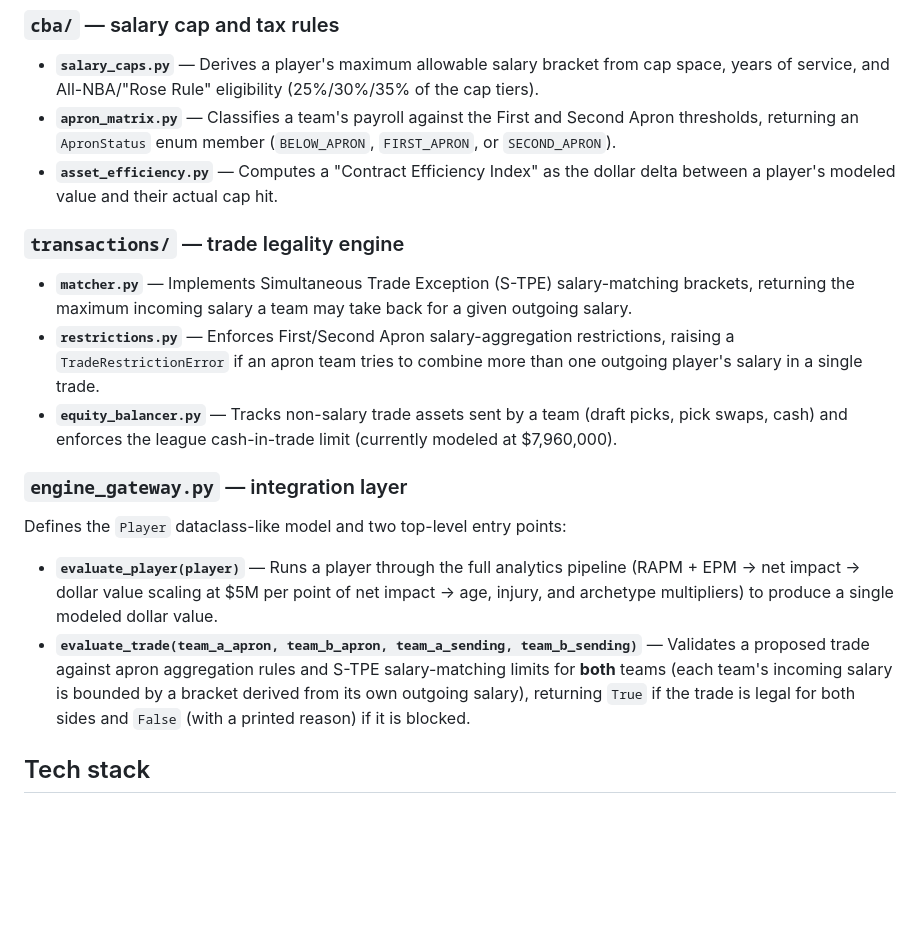
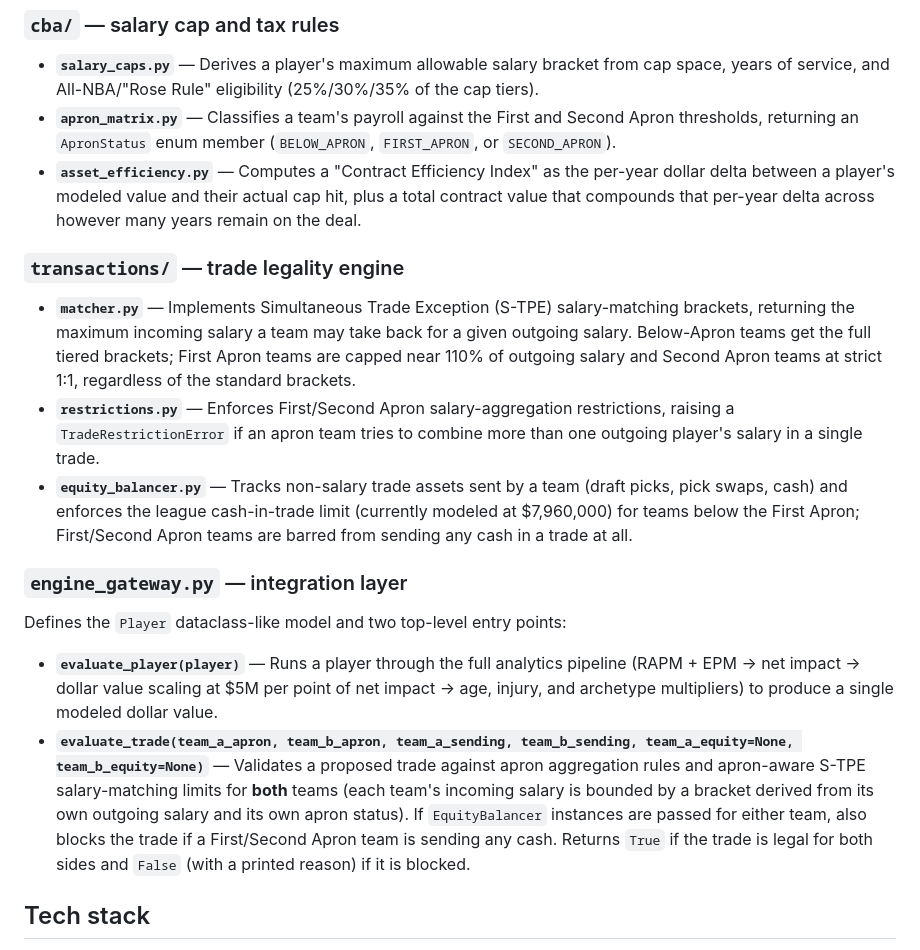
Before and after one commit to thompgt/hoopmetrics-cba-core, a Markdown page: README.md, the part around the change. GitHub-like rendering; blank space fills up the shorter version.

Commit message:
docs: update README for apron-aware matching, cash rule, and multi-year contract value

```diff
--- a/README.md
+++ b/README.md
@@ -39,20 +39,24 @@ The codebase is organized into three domains plus a gateway that ties them toget
 - **`apron_matrix.py`** — Classifies a team's payroll against the First and Second Apron
   thresholds, returning an `ApronStatus` enum member (`BELOW_APRON`, `FIRST_APRON`, or
   `SECOND_APRON`).
-- **`asset_efficiency.py`** — Computes a "Contract Efficiency Index" as the dollar delta
-  between a player's modeled value and their actual cap hit.
+- **`asset_efficiency.py`** — Computes a "Contract Efficiency Index" as the per-year dollar
+  delta between a player's modeled value and their actual cap hit, plus a total contract
+  value that compounds that per-year delta across however many years remain on the deal.
 
 ### `transactions/` — trade legality engine
 
 - **`matcher.py`** — Implements Simultaneous Trade Exception (S-TPE) salary-matching
   brackets, returning the maximum incoming salary a team may take back for a given
-  outgoing salary.
+  outgoing salary. Below-Apron teams get the full tiered brackets; First Apron teams
+  are capped near 110% of outgoing salary and Second Apron teams at strict 1:1,
+  regardless of the standard brackets.
 - **`restrictions.py`** — Enforces First/Second Apron salary-aggregation restrictions,
   raising a `TradeRestrictionError` if an apron team tries to combine more than one outgoing
   player's salary in a single trade.
 - **`equity_balancer.py`** — Tracks non-salary trade assets sent by a team (draft picks,
   pick swaps, cash) and enforces the league cash-in-trade limit (currently modeled at
-  $7,960,000).
+  $7,960,000) for teams below the First Apron; First/Second Apron teams are barred
+  from sending any cash in a trade at all.
 
 ### `engine_gateway.py` — integration layer
 
@@ -61,11 +65,13 @@ Defines the `Player` dataclass-like model and two top-level entry points:
 - **`evaluate_player(player)`** — Runs a player through the full analytics pipeline (RAPM +
   EPM -> net impact -> dollar value scaling at $5M per point of net impact -> age, injury,
   and archetype multipliers) to produce a single modeled dollar value.
-- **`evaluate_trade(team_a_apron, team_b_apron, team_a_sending, team_b_sending)`** — Validates
-  a proposed trade against apron aggregation rules and S-TPE salary-matching limits for
-  **both** teams (each team's incoming salary is bounded by a bracket derived from its own
-  outgoing salary), returning `True` if the trade is legal for both sides and `False` (with a
-  printed reason) if it is blocked.
+- **`evaluate_trade(team_a_apron, team_b_apron, team_a_sending, team_b_sending, team_a_equity=None, team_b_equity=None)`**
+  — Validates a proposed trade against apron aggregation rules and apron-aware S-TPE
+  salary-matching limits for **both** teams (each team's incoming salary is bounded by a
+  bracket derived from its own outgoing salary and its own apron status). If
+  `EquityBalancer` instances are passed for either team, also blocks the trade if a
+  First/Second Apron team is sending any cash. Returns `True` if the trade is legal for
+  both sides and `False` (with a printed reason) if it is blocked.
 
 ## Tech stack
 
```
